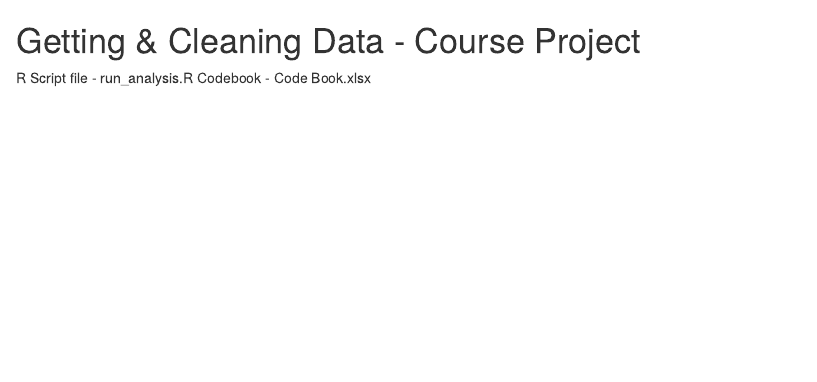
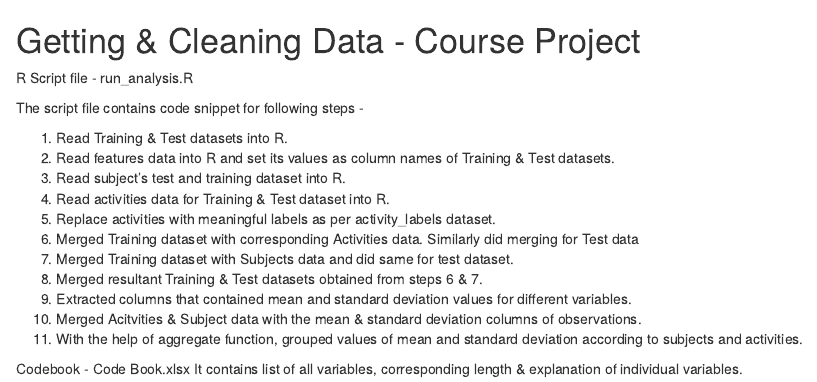
Before and after one commit to IshanDindorkar/coursera, an R Markdown document (README.Rmd): the page in a window 1100 px wide, from its top. Rendered offline with R 4.5, knitr and Pandoc, with nearby package versions.

Commit message:
Updated README file

```diff
--- a/README.Rmd
+++ b/README.Rmd
@@ -2,4 +2,20 @@ Getting & Cleaning Data - Course Project
 ========================================================
 
 R Script file - run_analysis.R
+
+The script file contains code snippet for following steps -
+
+1. Read Training & Test datasets into R.
+2. Read features data into R and set its values as column names of Training & Test datasets.
+3. Read subject's test and training dataset into R.
+4. Read activities data for Training & Test dataset into R.
+5. Replace activities with meaningful labels as per activity_labels dataset.
+6. Merged Training dataset with corresponding Activities data. Similarly did merging for Test data
+7. Merged Training dataset with Subjects data and did same for test dataset.
+8. Merged resultant Training & Test datasets obtained from steps 6 & 7.
+9. Extracted columns that contained mean and standard deviation values for different variables.
+10. Merged Acitvities & Subject data with the mean & standard deviation columns of observations.
+11. With the help of aggregate function, grouped values of mean and standard deviation according to subjects and activities.
+
 Codebook - Code Book.xlsx
+It contains list of all variables, corresponding length & explanation of individual variables.
```
